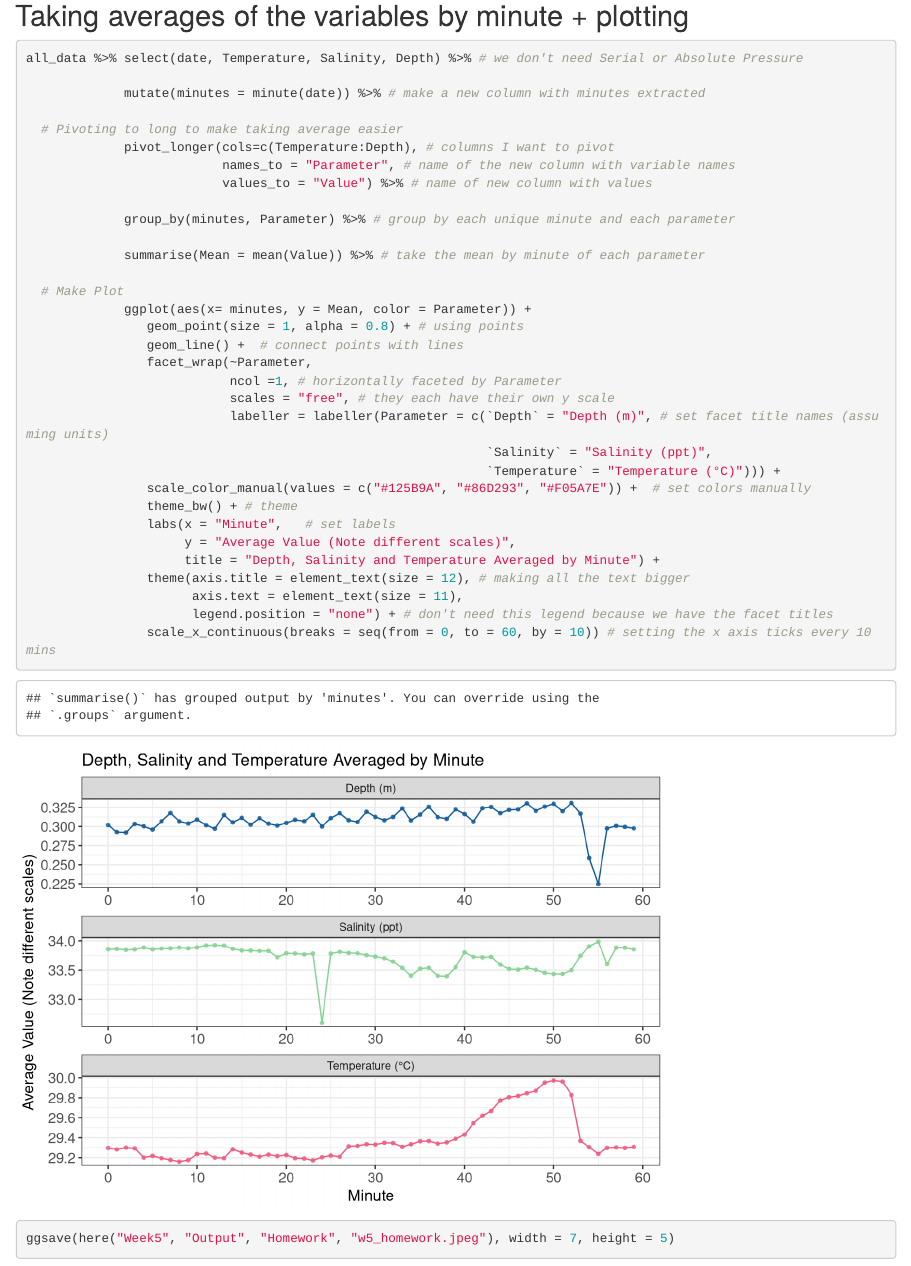
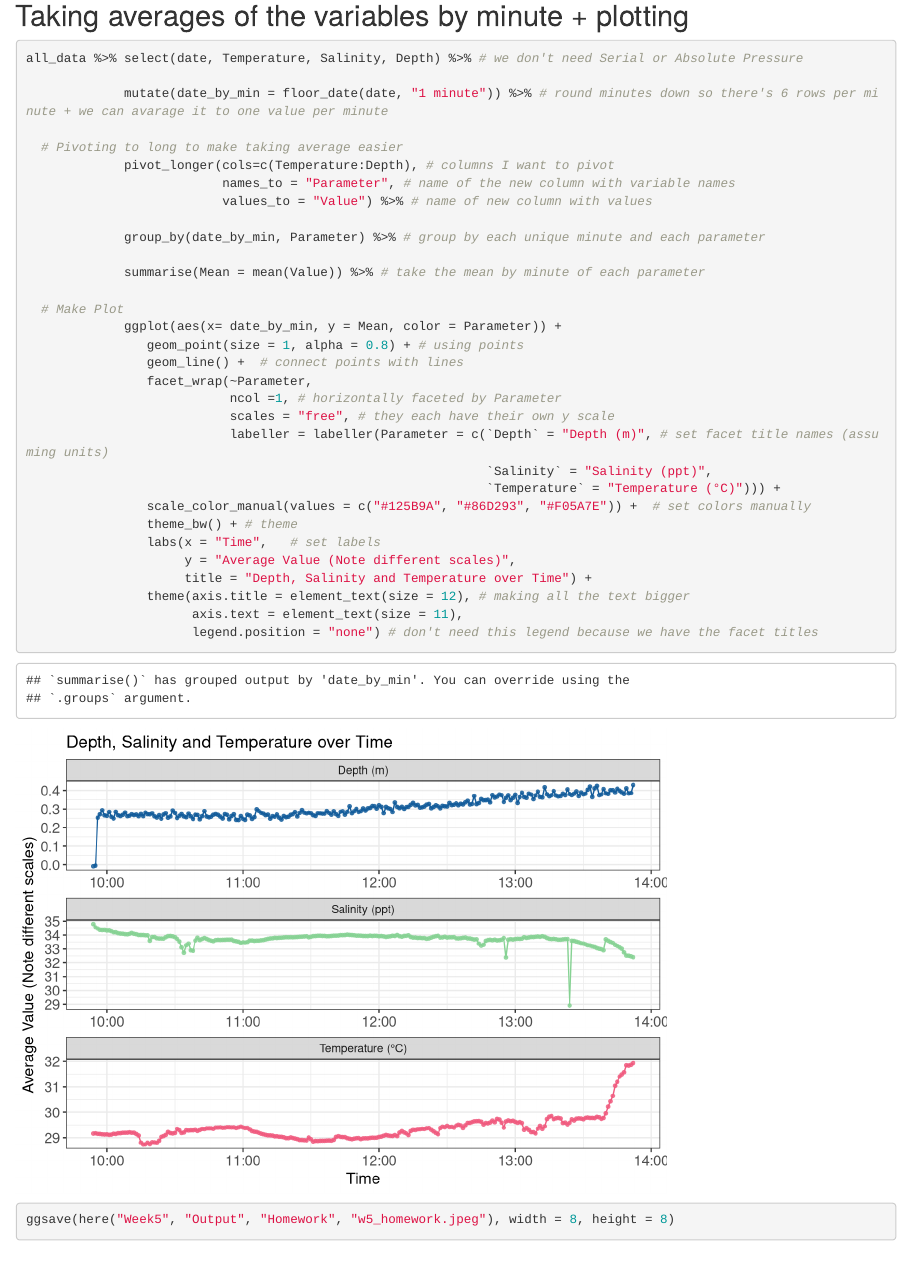
Before and after one commit to OCN-682-UH/Chapuis, an R Markdown document (Week5/Scripts/Homework/w5_homework.Rmd): the page in a window 1100 px wide, from 3470 px down. Rendered offline with R 4.5, knitr and Pandoc, with nearby package versions.

Commit message:
submitting hw5 again

````diff
--- a/Week5/Scripts/Homework/w5_homework.Rmd
+++ b/Week5/Scripts/Homework/w5_homework.Rmd
@@ -62,19 +62,19 @@ all_data # view
 ```{r}
 all_data %>% select(date, Temperature, Salinity, Depth) %>% # we don't need Serial or Absolute Pressure
 
-             mutate(minutes = minute(date)) %>% # make a new column with minutes extracted
+             mutate(date_by_min = floor_date(date, "1 minute")) %>% # round minutes down so there's 6 rows per minute + we can avarage it to one value per minute
 
   # Pivoting to long to make taking average easier
              pivot_longer(cols=c(Temperature:Depth), # columns I want to pivot
                           names_to = "Parameter", # name of the new column with variable names
                           values_to = "Value") %>% # name of new column with values
 
-             group_by(minutes, Parameter) %>% # group by each unique minute and each parameter
+             group_by(date_by_min, Parameter) %>% # group by each unique minute and each parameter
 
              summarise(Mean = mean(Value)) %>% # take the mean by minute of each parameter
 
   # Make Plot
-             ggplot(aes(x= minutes, y = Mean, color = Parameter)) +
+             ggplot(aes(x= date_by_min, y = Mean, color = Parameter)) +
                 geom_point(size = 1, alpha = 0.8) + # using points
                 geom_line() +  # connect points with lines
                 facet_wrap(~Parameter,
@@ -85,14 +85,13 @@ all_data %>% select(date, Temperature, Salinity, Depth) %>% # we don't need Seri
                                                              `Temperature` = "Temperature (°C)"))) +
                 scale_color_manual(values = c("#125B9A", "#86D293", "#F05A7E")) +  # set colors manually
                 theme_bw() + # theme
-                labs(x = "Minute",   # set labels
+                labs(x = "Time",   # set labels
                      y = "Average Value (Note different scales)",
-                     title = "Depth, Salinity and Temperature Averaged by Minute") +
+                     title = "Depth, Salinity and Temperature over Time") +
                 theme(axis.title = element_text(size = 12), # making all the text bigger
                       axis.text = element_text(size = 11),
-                      legend.position = "none") + # don't need this legend because we have the facet titles
-                scale_x_continuous(breaks = seq(from = 0, to = 60, by = 10)) # setting the x axis ticks every 10 mins
+                      legend.position = "none") # don't need this legend because we have the facet titles
 
 
-ggsave(here("Week5", "Output", "Homework", "w5_homework.jpeg"), width = 7, height = 5)
+ggsave(here("Week5", "Output", "Homework", "w5_homework.jpeg"), width = 8, height = 8)
 ```
````
Also changed, not shown: Week5/Output/Homework/w5_homework.jpeg.
